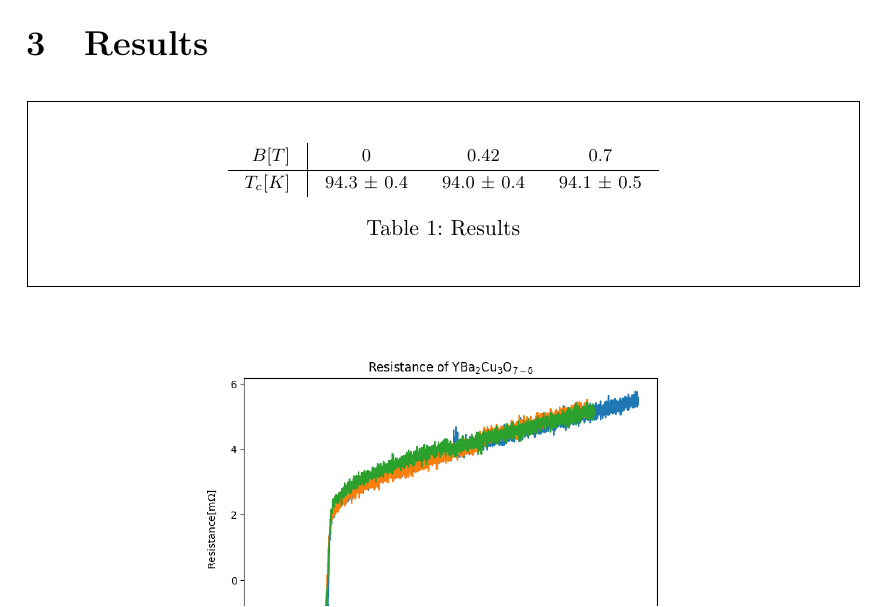
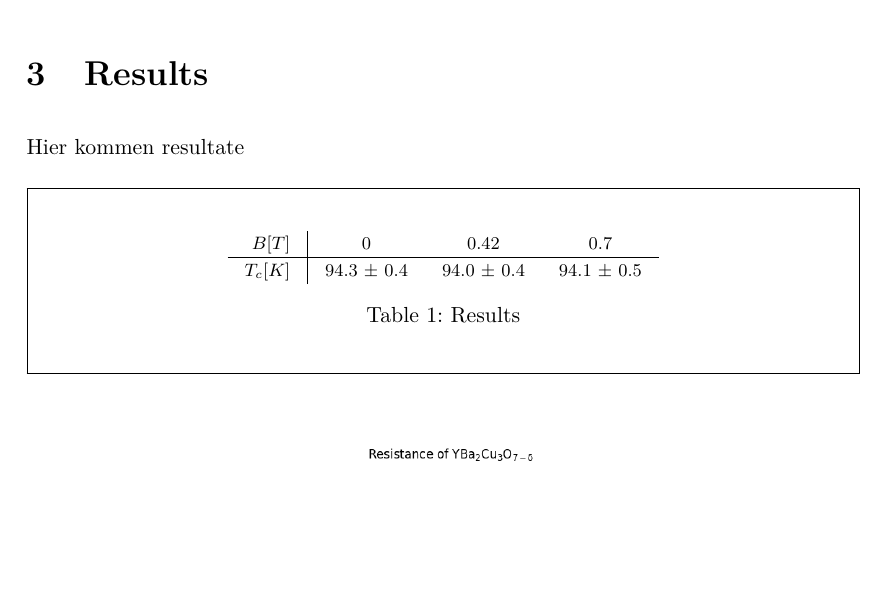
Before and after one commit to sircatalot/FKP-Praktikum-Widerstand-im-HTSC-Metall-, a LaTeX document (labreport.tex): part of page 6 of 8, cut so that both start at the same text, the shorter picture padded with empty space. Compiled offline with pdfLaTeX.

Commit message:
Create labreport.tex

```diff
--- a/labreport.tex
+++ b/labreport.tex
@@ -169,7 +169,7 @@ To get the best possible measurement for the resistance, we used the so called f
 
 
 \chapter{Results}
-
+Hier kommen resultate
 \begin{framed}
 \begin{table}[H]
 \centering
```
